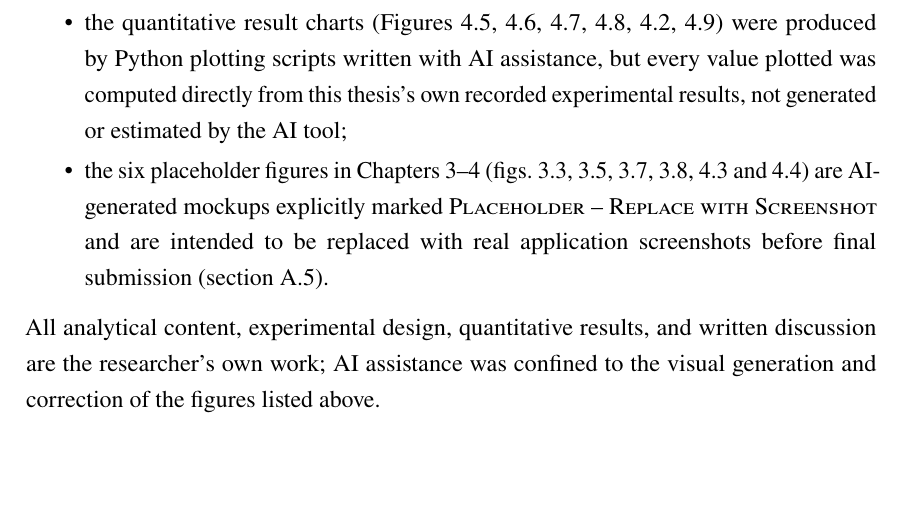
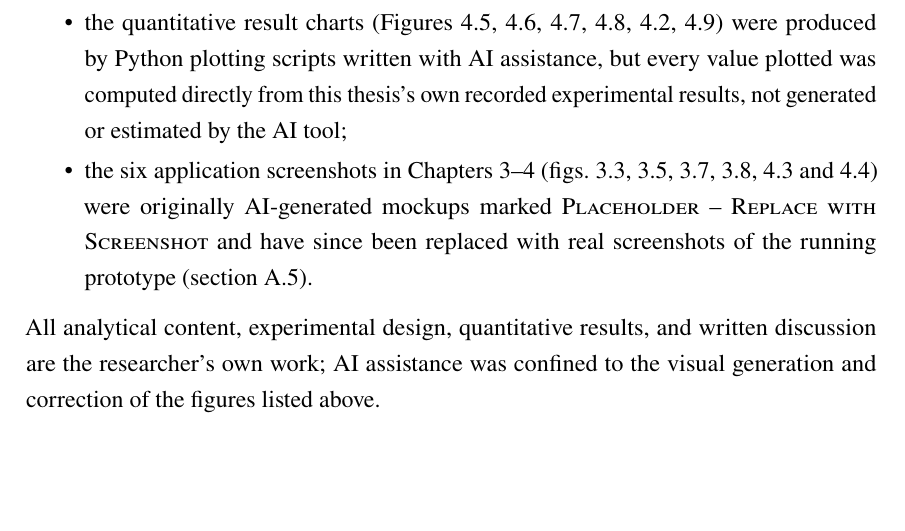
Before and after one commit to hungtvse61314/thesis, a LaTeX thesis (thesis report/main.tex): part of page 7 of 88, cut so that both start at the same text. Compiled offline with pdfLaTeX.

Commit message:
Mark application screenshots as done now that real screenshots are in place
Update the "Statement on the Use of AI Tools" front-matter chapter and
the Pending Completion Checklist: the 6 screenshot slots (fig:app-upload,
fig:app-jd-parse, fig:app-ranking, fig:app-explanation, fig:app-labeling,
fig:app-experiments) held AI-generated placeholder mockups; real
screenshots of the running prototype have now been dropped into the
same filenames, so both are updated from "placeholder, pending
replacement" to "done."

Co-Authored-By: Claude Sonnet 5 <noreply@anthropic.com>

```diff
--- a/thesis report/main.tex
+++ b/thesis report/main.tex
@@ -177,7 +177,7 @@ Several figures in this thesis were generated with the assistance of AI tools (C
 \begin{itemize}
   \item the conceptual architecture and process diagrams (\cref{fig:problem,fig:architecture,fig:pdfocr,fig:structuredparsing,fig:assessmentreranking,fig:reviewworkflow,fig:evaluationworkflow}) were generated from the researcher's own design descriptions and iteratively corrected for technical accuracy against the actual implementation -- for example, an earlier version of \cref{fig:pdfocr} depicted a text-cleaning step mislabeled in a way that implied personal-data anonymization the implemented system does not perform, and was regenerated to describe the step correctly;
   \item the quantitative result charts (Figures~\ref{fig:ranking-effectiveness-chart}, \ref{fig:robustness-chart}, \ref{fig:ocr-chart}, \ref{fig:performance-chart}, \ref{fig:dataset-chart}, \ref{fig:case-study-chart}) were produced by Python plotting scripts written with AI assistance, but every value plotted was computed directly from this thesis's own recorded experimental results, not generated or estimated by the AI tool;
-  \item the six placeholder figures in Chapters 3--4 (\cref{fig:app-upload,fig:app-jd-parse,fig:app-ranking,fig:app-explanation,fig:app-labeling,fig:app-experiments}) are AI-generated mockups explicitly marked \textsc{Placeholder -- Replace with Screenshot} and are intended to be replaced with real application screenshots before final submission (\cref{sec:pending-checklist}).
+  \item the six application screenshots in Chapters 3--4 (\cref{fig:app-upload,fig:app-jd-parse,fig:app-ranking,fig:app-explanation,fig:app-labeling,fig:app-experiments}) were originally AI-generated mockups marked \textsc{Placeholder -- Replace with Screenshot} and have since been replaced with real screenshots of the running prototype (\cref{sec:pending-checklist}).
 \end{itemize}
 All analytical content, experimental design, quantitative results, and written discussion are the researcher's own work; AI assistance was confined to the visual generation and correction of the figures listed above.
 
```
Also changed, not shown: thesis report/main.tex (2 more changed lines).
